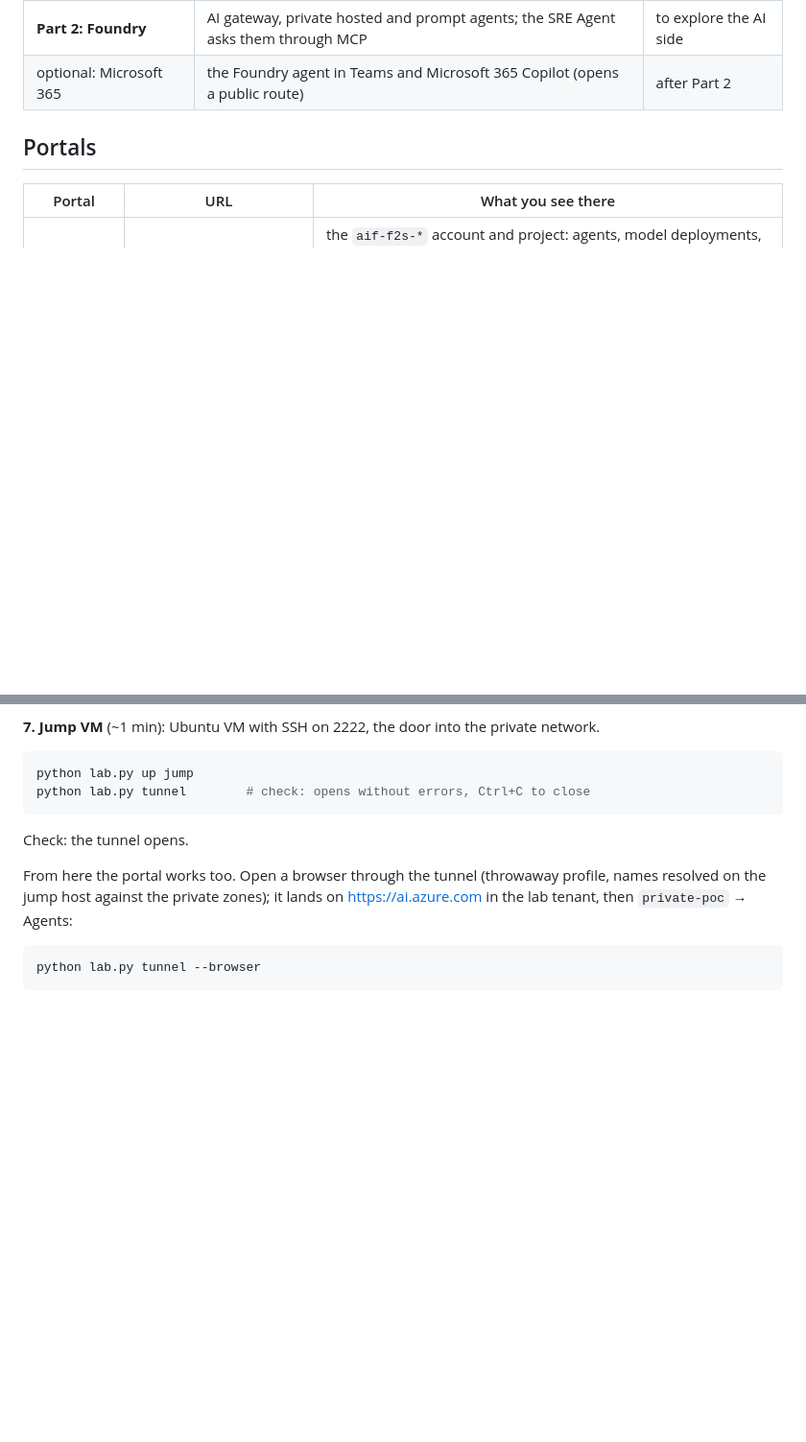
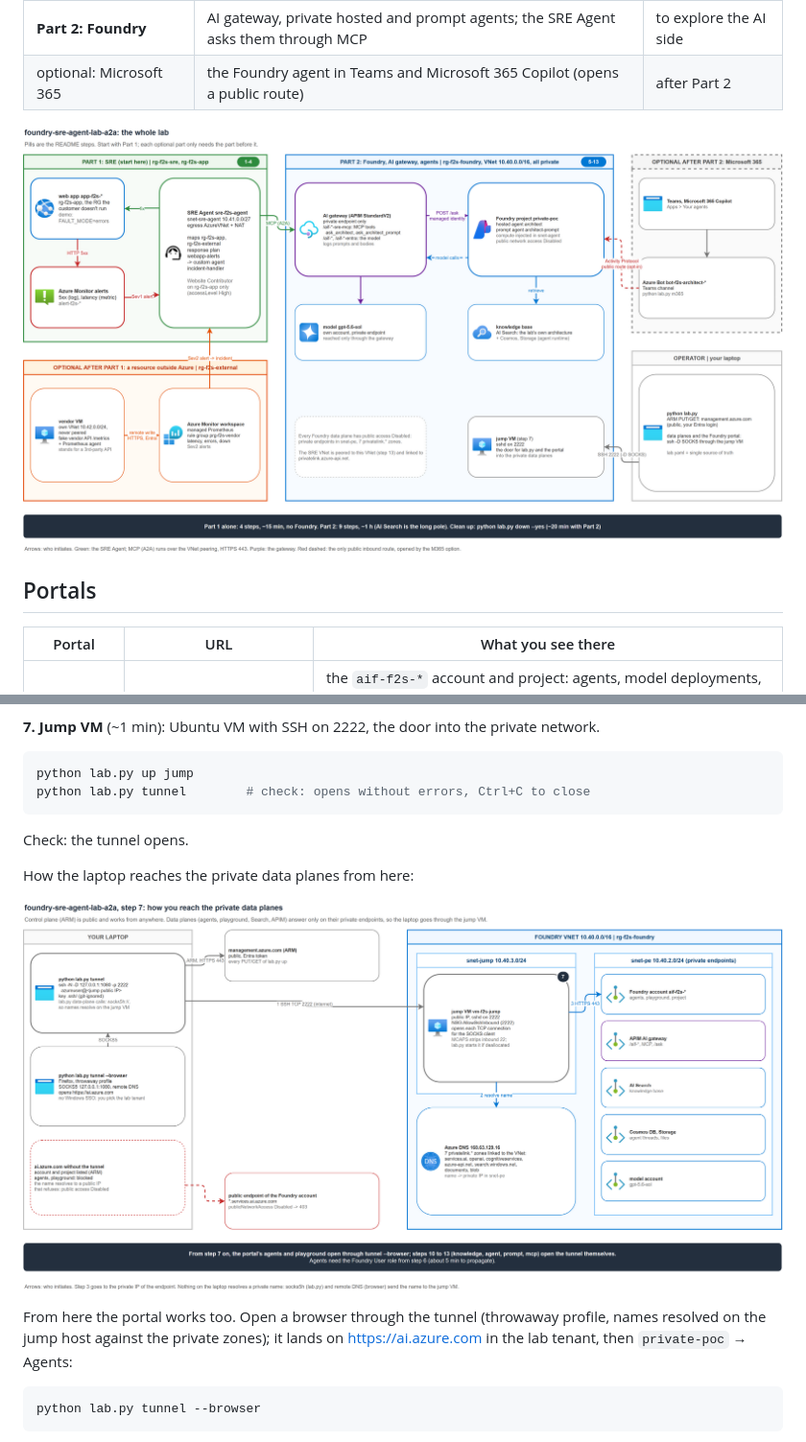
Before and after one commit to fredgnucc/foundry-sre-agent-lab-a2a, a Markdown page: README.md, 2 parts joined by grey strips. Shown at 96% size. Drawn GitHub-style; pictures changed too: docs/jump-access.png (added), docs/overview.png (added); blank space fills up the shorter version.

Commit message:
README: overview diagram at the top and the step 7 access diagram
Co-authored-by: Copilot <223556219+Copilot@users.noreply.github.com>
Copilot-Session: c181e3fc-cdd0-4872-9d26-20ec7ccc6cc9

```diff
--- a/README.md
+++ b/README.md
@@ -20,6 +20,8 @@ the single source of truth; resource names derive from its `namePrefix` (`f2s` b
 | optional: external resource | an alert on a vendor API outside Azure, through managed Prometheus | after Part 1 |
 | **Part 2: Foundry** | AI gateway, private hosted and prompt agents; the SRE Agent asks them through MCP | to explore the AI side |
 | optional: Microsoft 365 | the Foundry agent in Teams and Microsoft 365 Copilot (opens a public route) | after Part 2 |
+
+![The whole lab: Part 1, the optional external resource, Part 2 and Microsoft 365](docs/overview.png)
 
 ## Portals
 
@@ -245,6 +247,10 @@ python lab.py tunnel        # check: opens without errors, Ctrl+C to close
 
 Check: the tunnel opens.
 
+How the laptop reaches the private data planes from here:
+
+![Step 7: laptop, ssh -D through the jump VM, private DNS and private endpoints](docs/jump-access.png)
+
 From here the portal works too. Open a browser through the tunnel (throwaway profile, names resolved
 on the jump host against the private zones); it lands on https://ai.azure.com in the lab tenant, then
 `private-poc` → Agents:
```
